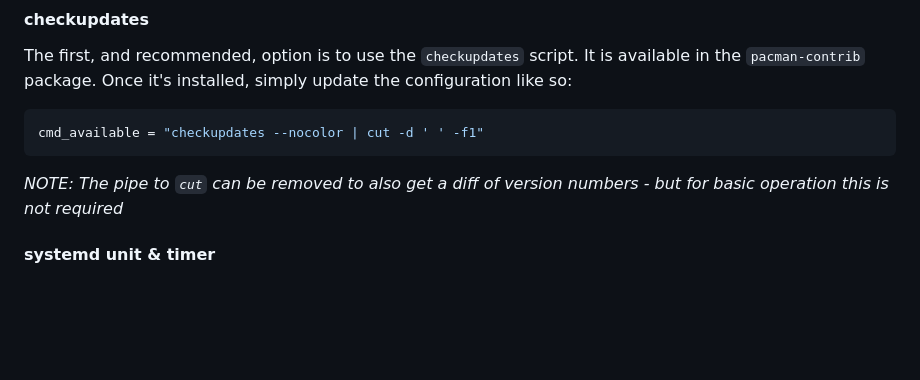
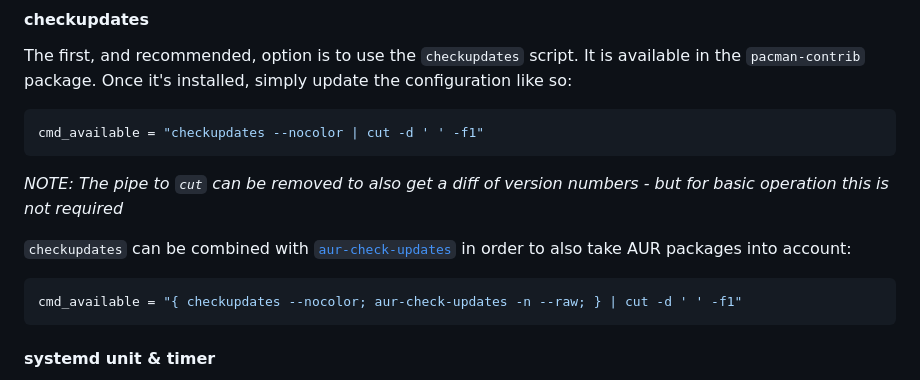
Before and after one commit to t4k1t/siun, a Markdown page: README.md, the part around the change. Rendered like a GitHub page; blank space fills up the shorter version.

Commit message:
Update README
Signed-off-by: Thomas <t4k1t+github@protonmail.com>

````diff
--- a/README.md
+++ b/README.md
@@ -132,6 +132,12 @@ cmd_available = "checkupdates --nocolor | cut -d ' ' -f1"
 
 *NOTE: The pipe to `cut` can be removed to also get a diff of version numbers - but for basic operation this is not required*
 
+`checkupdates` can be combined with [`aur-check-updates`](https://aur.archlinux.org/packages/aur-check-updates) in order to also take AUR packages into account:
+
+```toml
+cmd_available = "{ checkupdates --nocolor; aur-check-updates -n --raw; } | cut -d ' ' -f1"
+```
+
 #### systemd unit & timer
 
 Since the default configuration gets the list of available package updates from `pacman` without syncing, it might be useful to define a system unit & timer which automatically updates the local `pacman` database. Find `pacman-sync.service` and `pacman-sync.timer` in [examples/systemd](examples/systemd) for examples of such.
````
